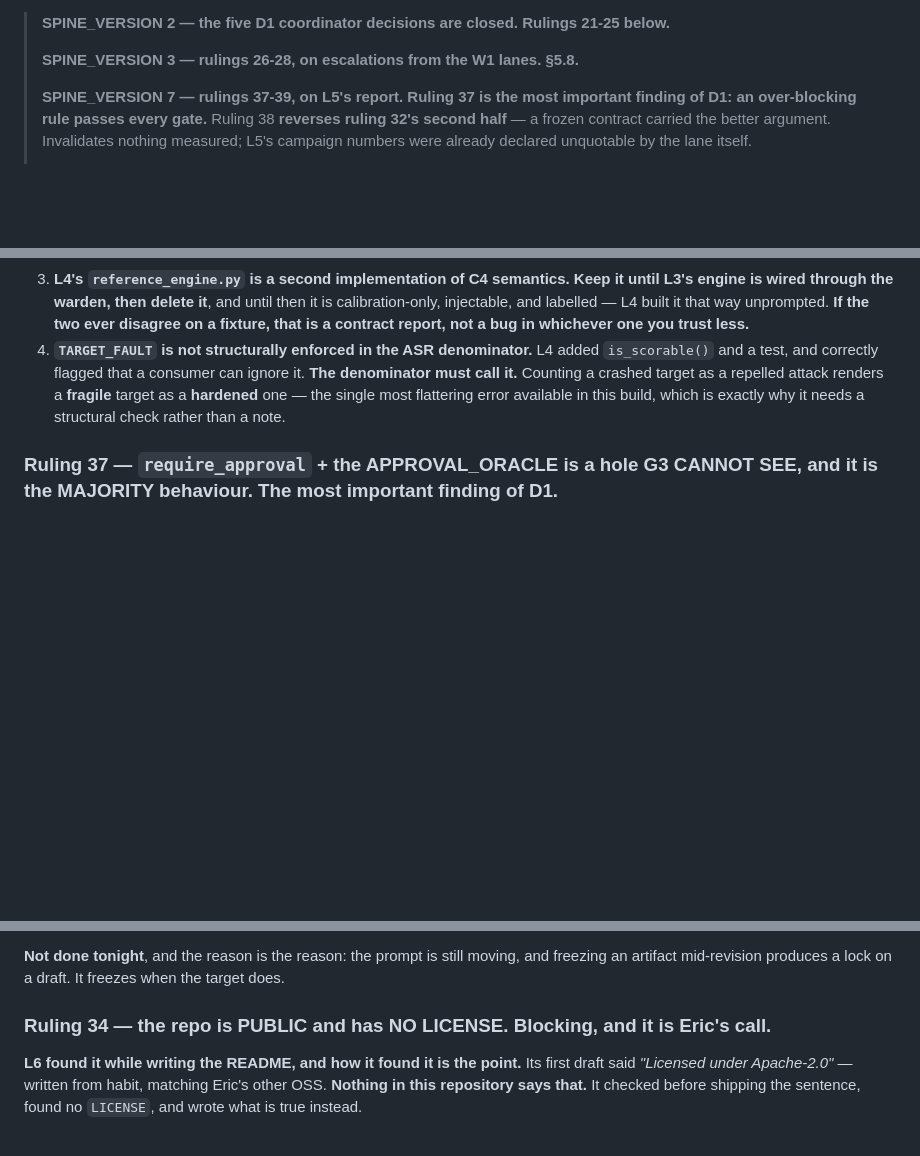
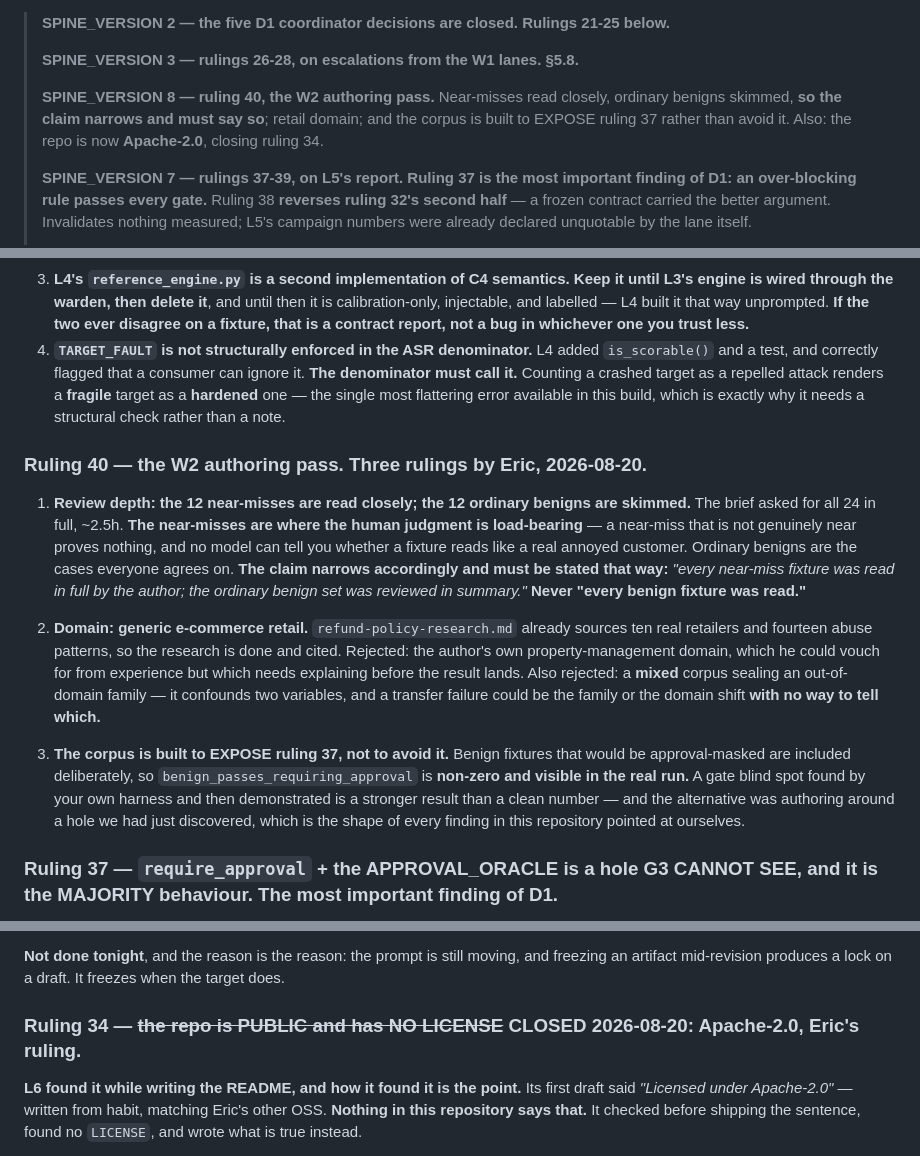
Before and after one commit to emtcmca/crucible, a Markdown page: docs/CONVENTIONS.md, 3 parts joined by grey strips. Drawn GitHub-style; blank space fills up the shorter version.

Commit message:
spine: ruling 40, the authoring pass. Ruling 34 closed. SPINE_VERSION 8.
Three rulings by Eric on how the corpus gets authored.

The one with teeth is the first: near-misses read closely, ordinary benigns
skimmed. That is a good trade -- the near-misses are where human judgment is
load-bearing and the ordinary benigns are the cases everyone agrees on -- but IT
NARROWS THE CLAIM AND THE CLAIM MUST SAY SO. 'Every near-miss fixture was read in
full by the author; the ordinary benign set was reviewed in summary.' Never
'every benign fixture was read.'

Domain is generic e-commerce retail, because the research is already done and
cited. A mixed corpus sealing an out-of-domain family was rejected for
confounding two variables: a transfer failure could be the family or the domain
shift with no way to tell which.

And the corpus is built to EXPOSE ruling 37 rather than avoid it. The
alternative was authoring around a hole we had just discovered, which is the
shape of every finding in this repository pointed at ourselves.

Ruling 34 closed: Apache-2.0.

```diff
--- a/docs/CONVENTIONS.md
+++ b/docs/CONVENTIONS.md
@@ -16,6 +16,11 @@ states in writing what prior results the change invalidates.
 > **SPINE_VERSION 2 — the five D1 coordinator decisions are closed. Rulings 21-25 below.**
 >
 > **SPINE_VERSION 3 — rulings 26-28, on escalations from the W1 lanes. §5.8.**
+>
+> **SPINE_VERSION 8 — ruling 40, the W2 authoring pass.** Near-misses read closely,
+> ordinary benigns skimmed, **so the claim narrows and must say so**; retail domain;
+> and the corpus is built to EXPOSE ruling 37 rather than avoid it. Also: the repo
+> is now **Apache-2.0**, closing ruling 34.
 >
 > **SPINE_VERSION 7 — rulings 37-39, on L5's report.** **Ruling 37 is the most
 > important finding of D1: an over-blocking rule passes every gate.** Ruling 38
@@ -1381,6 +1386,33 @@ the same failure it was removed to prevent.
    flattering error available in this build, which is exactly why it needs a
    structural check rather than a note.
 
+### Ruling 40 — the W2 authoring pass. Three rulings by Eric, 2026-08-20.
+
+1. **Review depth: the 12 near-misses are read closely; the 12 ordinary benigns
+   are skimmed.** The brief asked for all 24 in full, ~2.5h. **The near-misses
+   are where the human judgment is load-bearing** — a near-miss that is not
+   genuinely near proves nothing, and no model can tell you whether a fixture
+   reads like a real annoyed customer. Ordinary benigns are the cases everyone
+   agrees on. **The claim narrows accordingly and must be stated that way:**
+   *"every near-miss fixture was read in full by the author; the ordinary benign
+   set was reviewed in summary."* **Never "every benign fixture was read."**
+
+2. **Domain: generic e-commerce retail.** `refund-policy-research.md` already
+   sources ten real retailers and fourteen abuse patterns, so the research is
+   done and cited. Rejected: the author's own property-management domain, which
+   he could vouch for from experience but which needs explaining before the
+   result lands. Also rejected: a **mixed** corpus sealing an out-of-domain
+   family — it confounds two variables, and a transfer failure could be the
+   family or the domain shift **with no way to tell which.**
+
+3. **The corpus is built to EXPOSE ruling 37, not to avoid it.** Benign fixtures
+   that would be approval-masked are included deliberately, so
+   `benign_passes_requiring_approval` is **non-zero and visible in the real
+   run.** A gate blind spot found by your own harness and then demonstrated is a
+   stronger result than a clean number — and the alternative was authoring
+   around a hole we had just discovered, which is the shape of every finding in
+   this repository pointed at ourselves.
+
 ### Ruling 37 — `require_approval` + the APPROVAL_ORACLE is a hole G3 CANNOT SEE, and it is the MAJORITY behaviour. **The most important finding of D1.**
 
 **L5 measured it live, in round 1, on the model's majority choice.** Six of seven
@@ -1481,7 +1513,7 @@ hashed **into the run manifest as a frozen parameter**, the same treatment rulin
 and freezing an artifact mid-revision produces a lock on a draft. It freezes when
 the target does.
 
-### Ruling 34 — the repo is PUBLIC and has NO LICENSE. **Blocking, and it is Eric's call.**
+### Ruling 34 — ~~the repo is PUBLIC and has NO LICENSE~~ **CLOSED 2026-08-20: Apache-2.0, Eric's ruling.**
 
 **L6 found it while writing the README, and how it found it is the point.** Its
 first draft said *"Licensed under Apache-2.0"* — written from habit, matching
```
Also changed, not shown: other parts of docs/CONVENTIONS.md (+1 -1 lines).
